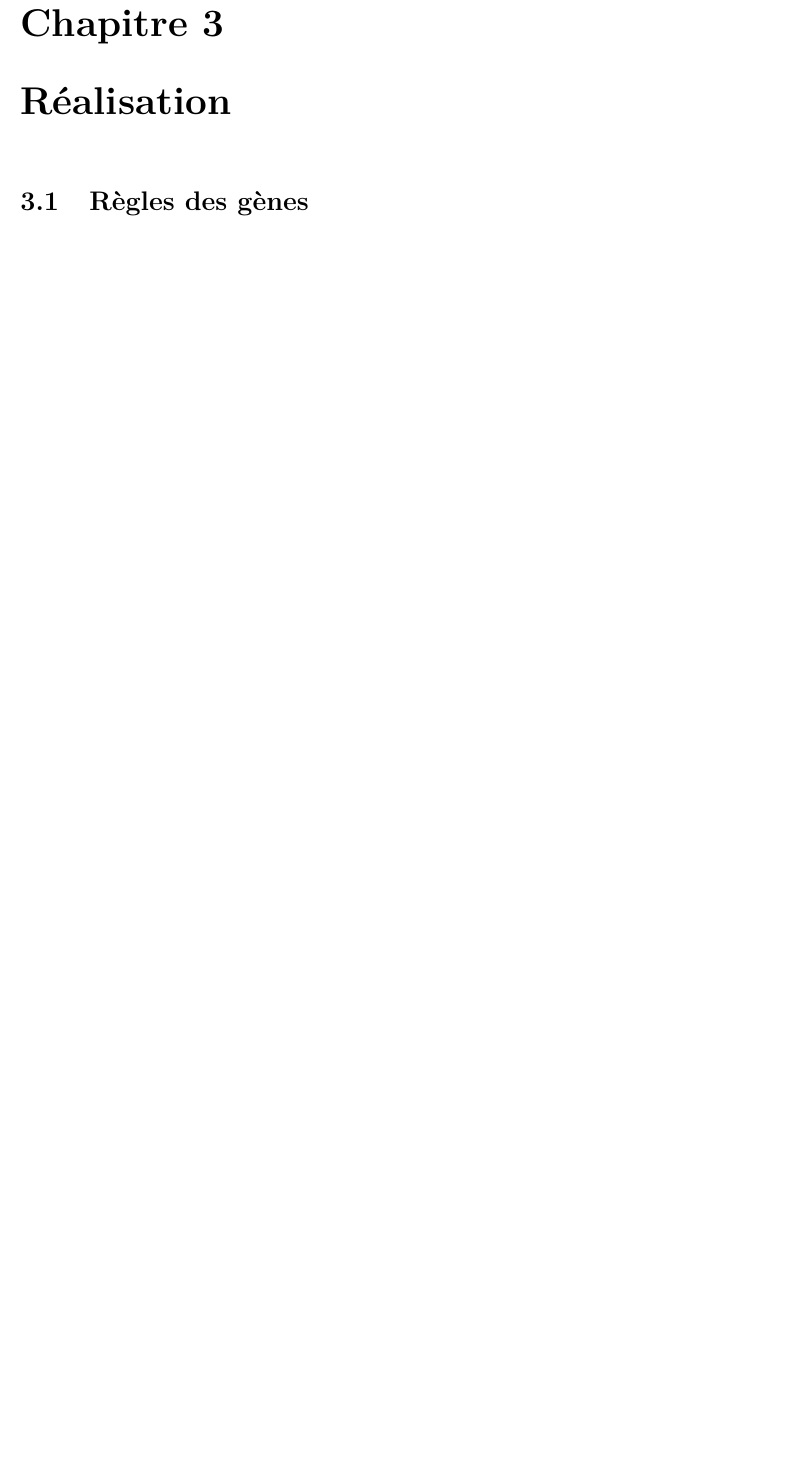
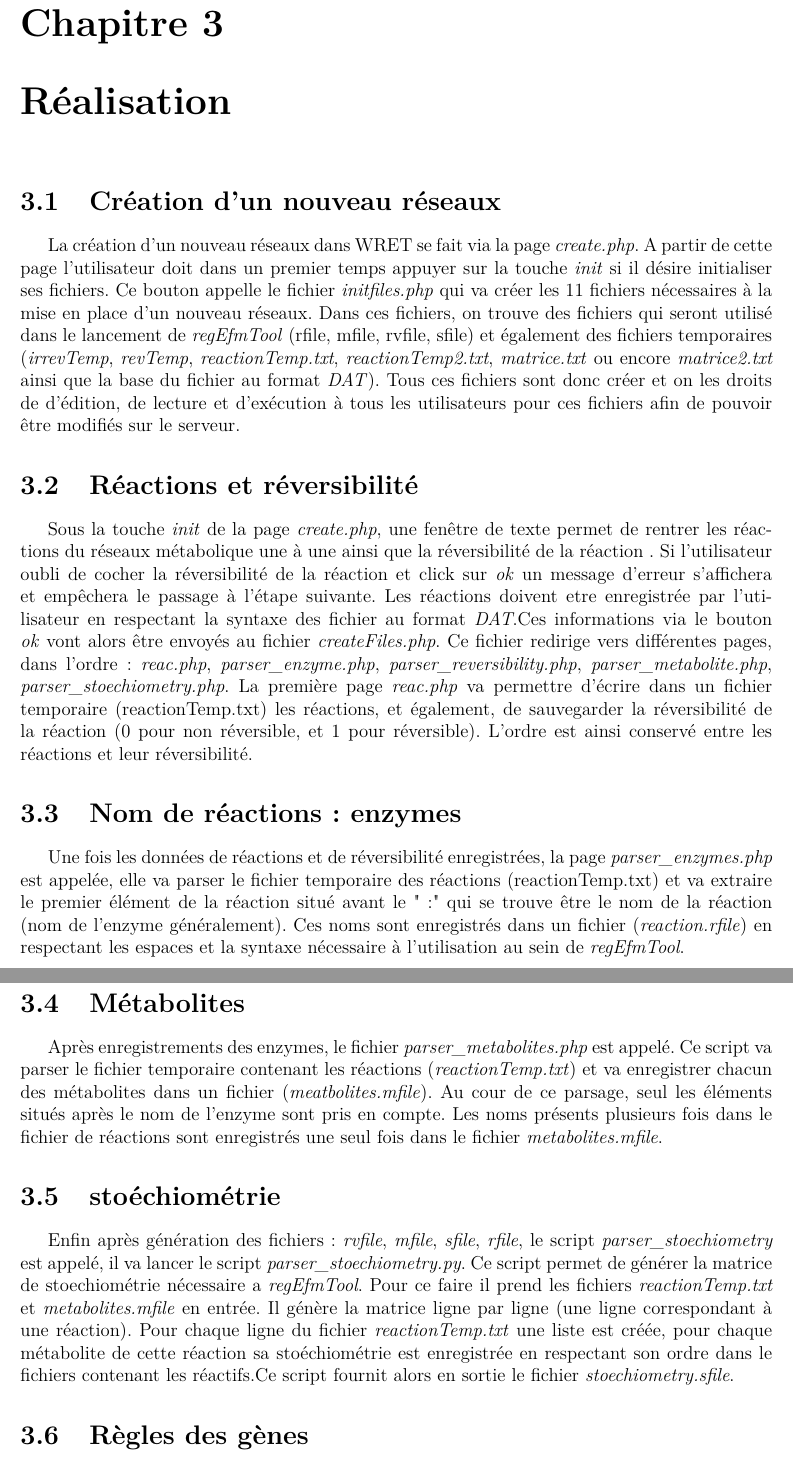
Before and after one commit to bioinfocttj/CPR, a LaTeX document (Rapport/rapport.tex, which reads Rapport/realisation.tex): part of page 12 of 14 before the commit and two parts of pages 12 and 13 of 15 after it, the two joined at a grey line, cut so that both start at the same text, the shorter picture padded with empty space. Compiled offline with pdfLaTeX.

Commit message:
rapport create file part 1

```diff
--- a/Rapport/realisation.tex
+++ b/Rapport/realisation.tex
@@ -2,5 +2,27 @@
 \chapter{Réalisation}
 %%%%%%%%%%%%%%%%%%%%%%%%%%%%%%
 
+\section{Création  d'un nouveau réseaux}
+La création d'un nouveau réseaux dans WRET se fait via la page \emph{create.php}.
+A partir de cette page l'utilisateur doit dans un premier temps appuyer sur la touche \emph{init} si il désire initialiser ses fichiers. Ce bouton appelle le fichier \emph{initfiles.php} qui va créer les 11 fichiers nécessaires à la mise en place d'un nouveau réseaux.
+Dans ces fichiers, on trouve des fichiers qui seront utilisé dans le lancement de \emph{regEfmTool} (rfile, mfile, rvfile, sfile) et également des fichiers temporaires (\emph{irrevTemp}, \emph{revTemp}, \emph{reactionTemp.txt}, \emph{reactionTemp2.txt}, \emph{matrice.txt} ou encore \emph{matrice2.txt} ainsi que la base du fichier au format \emph{DAT}).
+Tous ces fichiers sont donc créer et on les droits de d'édition, de lecture et d'exécution à tous les utilisateurs pour ces fichiers afin de pouvoir être modifiés sur le serveur.
+
+\section{Réactions et réversibilité}
+Sous la touche \emph{init} de la page \emph{create.php}, une fenêtre de texte permet de rentrer les réactions du réseaux métabolique une à une ainsi que la réversibilité de la réaction . Si l'utilisateur oubli de cocher la réversibilité de la réaction et click sur \emph{ok} un message d'erreur s'affichera et empêchera le passage à l'étape suivante. Les réactions doivent etre enregistrée par l'utilisateur en respectant la syntaxe des fichier au format \emph{DAT}.Ces informations via le bouton \emph{ok} vont alors être envoyés au fichier \emph{createFiles.php}.
+Ce fichier redirige vers différentes pages, dans l'ordre : \emph{reac.php}, \emph{parser\_enzyme.php}, \emph{parser\_reversibility.php}, \emph{parser\_metabolite.php}, \emph{parser\_stoechiometry.php}.
+La première page \emph{reac.php} va permettre d'écrire dans un fichier temporaire (reactionTemp.txt) les réactions, et également, de sauvegarder la réversibilité de la réaction (0 pour non réversible, et 1 pour réversible).
+L'ordre est ainsi conservé entre les réactions et leur réversibilité.
+
+\section{Nom de réactions : enzymes}
+Une fois les données de réactions et de réversibilité enregistrées, la page \emph{parser\_enzymes.php} est appelée, elle va parser le fichier temporaire des réactions  (reactionTemp.txt) et va extraire le premier élément de la réaction situé avant le ":" qui se trouve être le nom de la réaction (nom de l'enzyme généralement).
+Ces noms sont enregistrés dans un fichier (\emph{reaction.rfile}) en respectant les espaces et la syntaxe nécessaire à l'utilisation au sein de \emph{regEfmTool}.
+
+\section{Métabolites}
+Après enregistrements des enzymes, le fichier \emph{parser\_metabolites.php} est appelé. Ce script va parser le fichier temporaire contenant les réactions (\emph{reactionTemp.txt}) et va enregistrer chacun des métabolites dans un fichier (\emph{meatbolites.mfile}). Au cour de ce parsage, seul les éléments situés après le nom de l'enzyme sont pris en compte. Les noms présents plusieurs fois dans le fichier de réactions sont enregistrés une seul fois dans le fichier \emph{metabolites.mfile}.
+
+\section{stoéchiométrie}
+Enfin après génération des fichiers: \emph{rvfile}, \emph{mfile}, \emph{sfile}, \emph{rfile}, le script \emph{parser\_stoechiometry} est appelé, il va lancer le script \emph{parser\_stoechiometry.py}. Ce script permet de générer la matrice de stoechiométrie nécessaire a \emph{regEfmTool}. Pour ce faire il prend les fichiers \emph{reactionTemp.txt} et \emph{metabolites.mfile} en entrée. Il génère la matrice ligne par ligne (une ligne correspondant à une réaction). Pour chaque ligne du fichier \emph{reactionTemp.txt} une liste est créée, pour chaque métabolite de cette réaction sa stoéchiométrie est enregistrée en respectant son ordre dans le fichiers contenant les réactifs.Ce script fournit alors en sortie le fichier \emph{stoechiometry.sfile}.
+
 \section{Règles des gènes}
 La page permettant la saisie des règles générales est obtenue à l'aide du fichier \emph{generules.php}.\\
```
Also changed, not shown: WRET/fichier.dat (deleted, +0 -11 lines), WRET/reversibility.txt (added, +1 -0 lines), Rapport/rapport.pdf, Rapport/realisation.tex (2 more changed lines), 4 other files.
